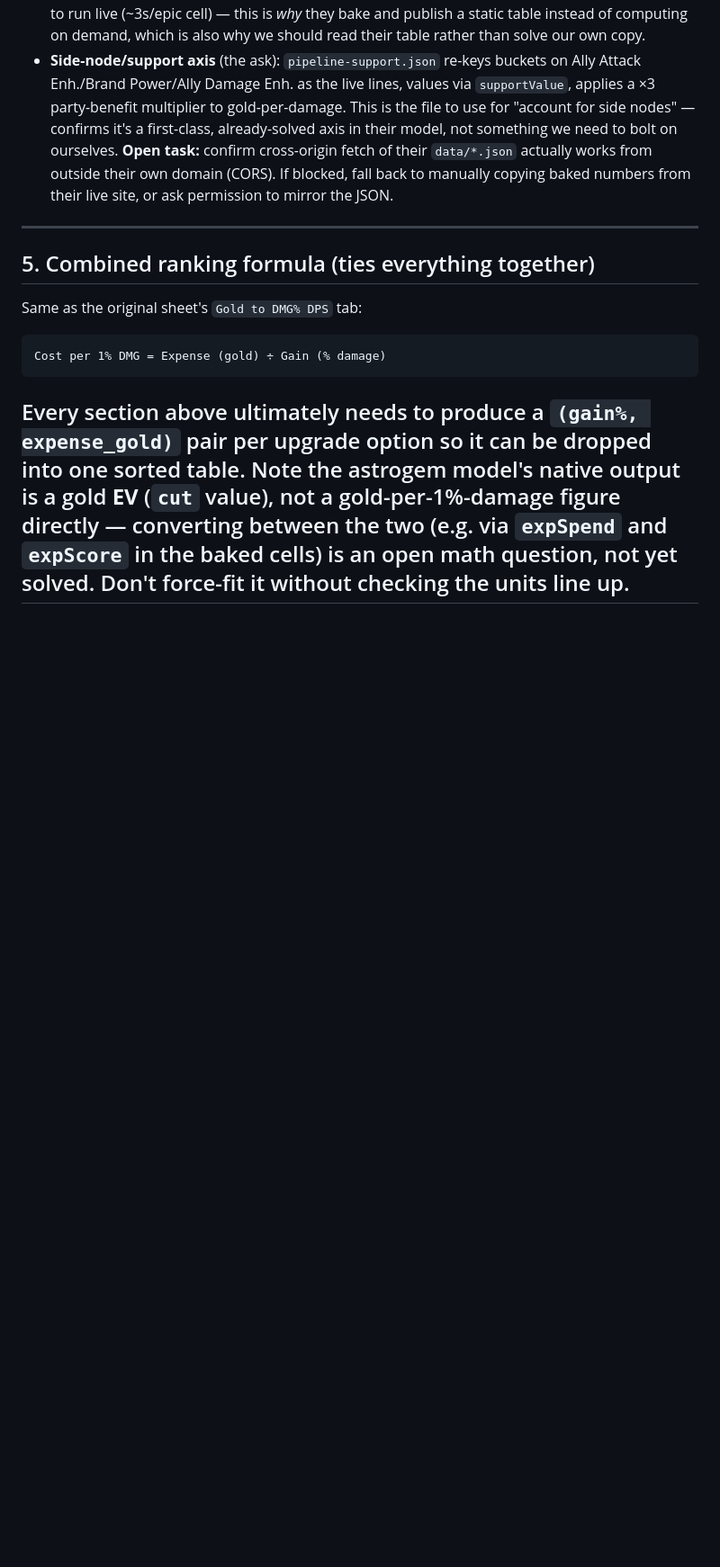
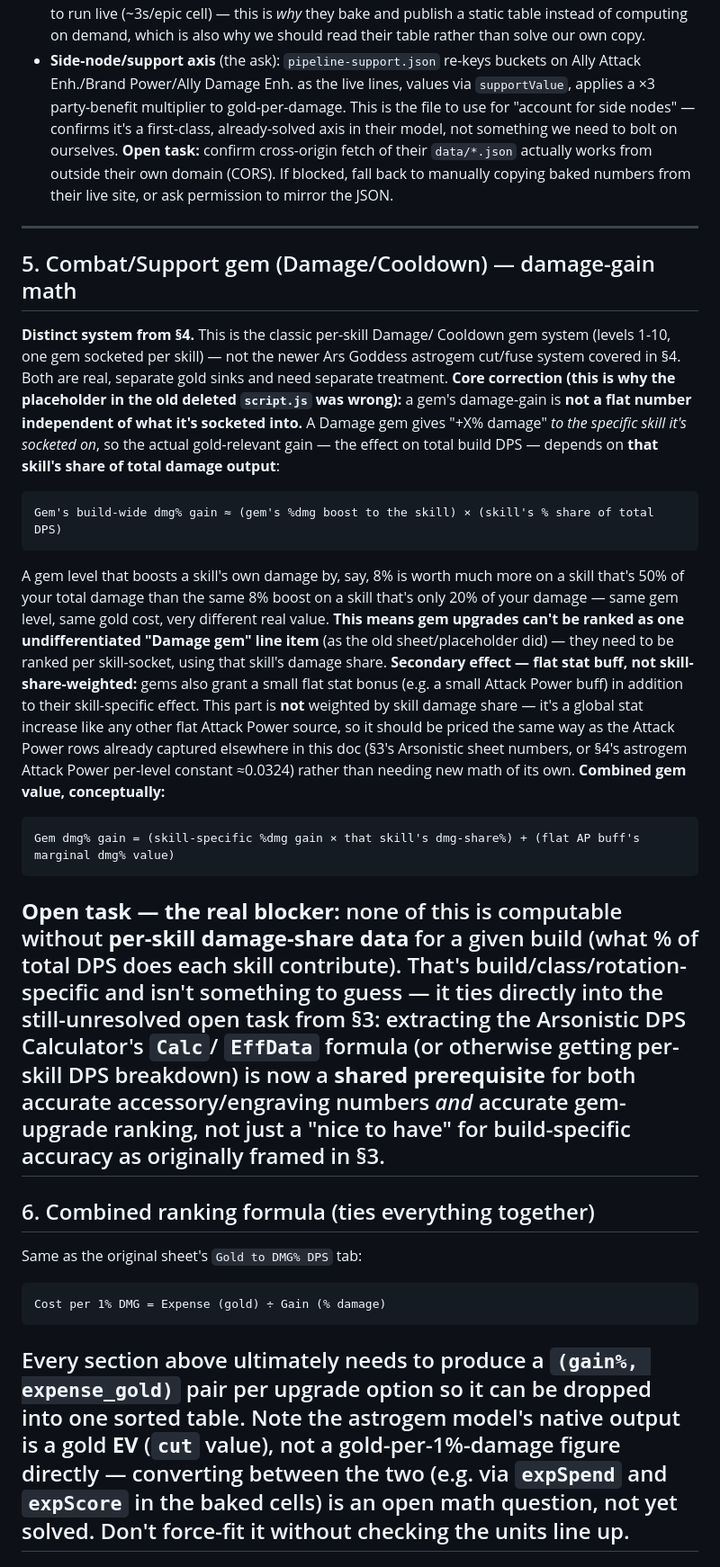
Before and after one commit to craftedswift/lostark-gold-to-damage-efficiency-, a Markdown page: RESEARCH.md, the part around one of its changes. Shown at 90% size. Rendered like a GitHub page; blank space fills up the shorter version.

Commit message:
Add Combat/Support gem damage-gain math section
New section 5: gem upgrades (per-skill Damage/Cooldown gems, distinct
from the astrogem system in section 4) aren't a flat gold-per-level
value like the old placeholder script.js assumed. A gem's real
build-wide damage gain depends on the socketed skill's share of total
DPS, plus a separate flat Attack Power buff that isn't skill-share
weighted and can reuse the flat-AP pricing already established
elsewhere in this doc.

This surfaces per-skill damage-share data as a real blocker, not just
a nice-to-have - promotes the Arsonistic sheet DPS-formula extraction
(previously open question 5) from optional to a shared prerequisite
for both accessory numbers and gem ranking. Renumbers the combined
ranking section from 5 to 6 and adds open question 9 for the gem
formula itself.

Co-Authored-By: Claude Sonnet 5 <noreply@anthropic.com>

````diff
--- a/RESEARCH.md
+++ b/RESEARCH.md
@@ -352,7 +352,50 @@ works from outside their own domain (CORS). If blocked, fall back to
 manually copying baked numbers from their live site, or ask permission to
 mirror the JSON.
 ---
-## 5. Combined ranking formula (ties everything together)
+## 5. Combat/Support gem (Damage/Cooldown) — damage-gain math
+**Distinct system from §4.** This is the classic per-skill Damage/
+Cooldown gem system (levels 1-10, one gem socketed per skill) — not the
+newer Ars Goddess astrogem cut/fuse system covered in §4. Both are real,
+separate gold sinks and need separate treatment.
+**Core correction (this is why the placeholder in the old deleted
+`script.js` was wrong):** a gem's damage-gain is **not a flat number
+independent of what it's socketed into.** A Damage gem gives "+X% damage"
+*to the specific skill it's socketed on*, so the actual gold-relevant
+gain — the effect on total build DPS — depends on **that skill's share
+of total damage output**:
+```
+Gem's build-wide dmg% gain ≈ (gem's %dmg boost to the skill) × (skill's % share of total DPS)
+```
+A gem level that boosts a skill's own damage by, say, 8% is worth much
+more on a skill that's 50% of your total damage than the same 8% boost
+on a skill that's only 20% of your damage — same gem level, same gold
+cost, very different real value. **This means gem upgrades can't be
+ranked as one undifferentiated "Damage gem" line item** (as the old
+sheet/placeholder did) — they need to be ranked per skill-socket, using
+that skill's damage share.
+**Secondary effect — flat stat buff, not skill-share-weighted:** gems
+also grant a small flat stat bonus (e.g. a small Attack Power buff) in
+addition to their skill-specific effect. This part is **not** weighted
+by skill damage share — it's a global stat increase like any other flat
+Attack Power source, so it should be priced the same way as the
+Attack Power rows already captured elsewhere in this doc (§3's Arsonistic
+sheet numbers, or §4's astrogem Attack Power per-level constant
+≈0.0324) rather than needing new math of its own.
+**Combined gem value, conceptually:**
+```
+Gem dmg% gain = (skill-specific %dmg gain × that skill's dmg-share%) + (flat AP buff's marginal dmg% value)
+```
+**Open task — the real blocker:** none of this is computable without
+**per-skill damage-share data** for a given build (what % of total DPS
+does each skill contribute). That's build/class/rotation-specific and
+isn't something to guess — it ties directly into the still-unresolved
+open task from §3: extracting the Arsonistic DPS Calculator's `Calc`/
+`EffData` formula (or otherwise getting per-skill DPS breakdown) is now
+a **shared prerequisite** for both accurate accessory/engraving numbers
+*and* accurate gem-upgrade ranking, not just a "nice to have" for
+build-specific accuracy as originally framed in §3.
+---
+## 6. Combined ranking formula (ties everything together)
 Same as the original sheet's `Gold to DMG% DPS` tab:
 ```
 Cost per 1% DMG = Expense (gold) ÷ Gain (% damage)
````
Also changed, not shown: other parts of RESEARCH.md (+12 -3 lines).
